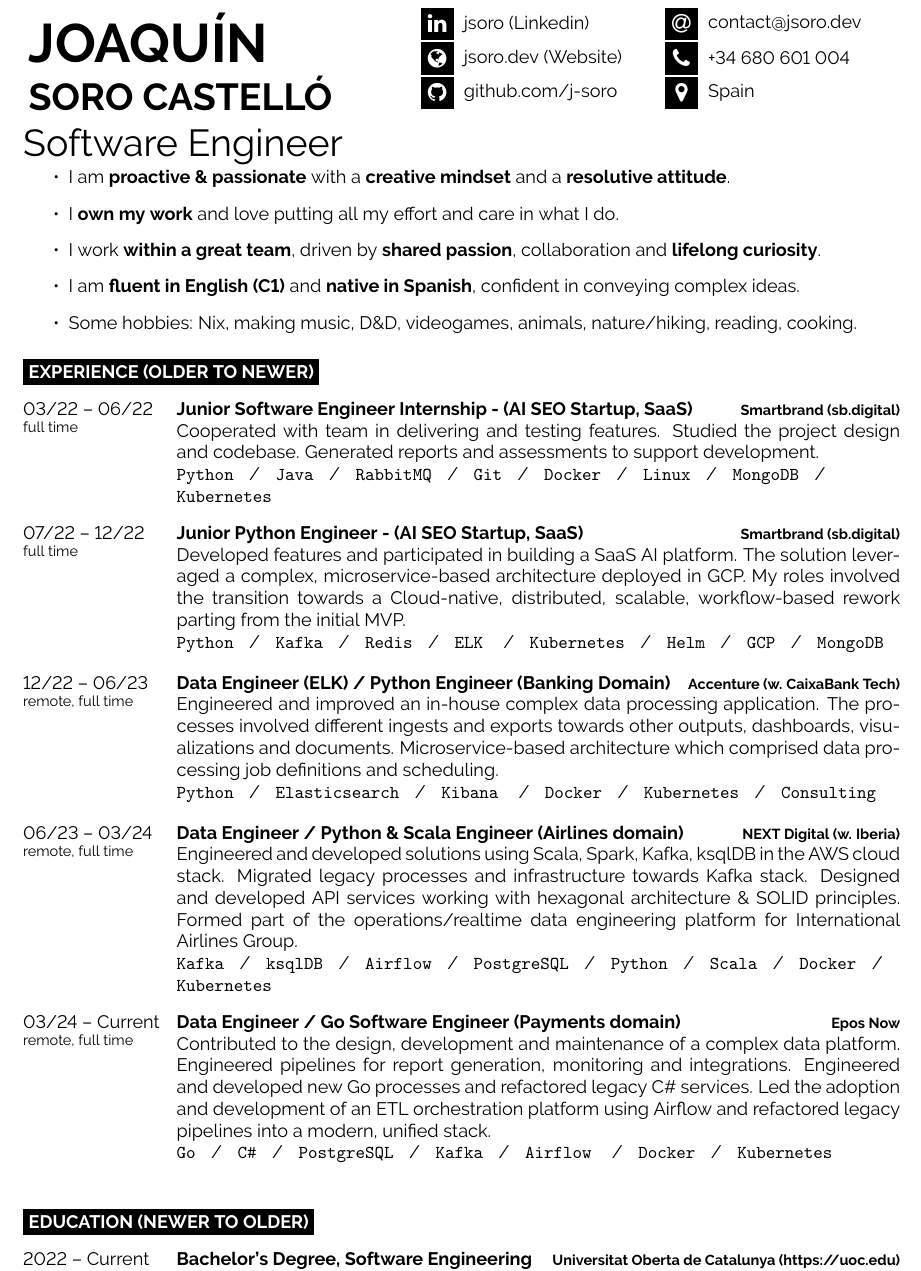
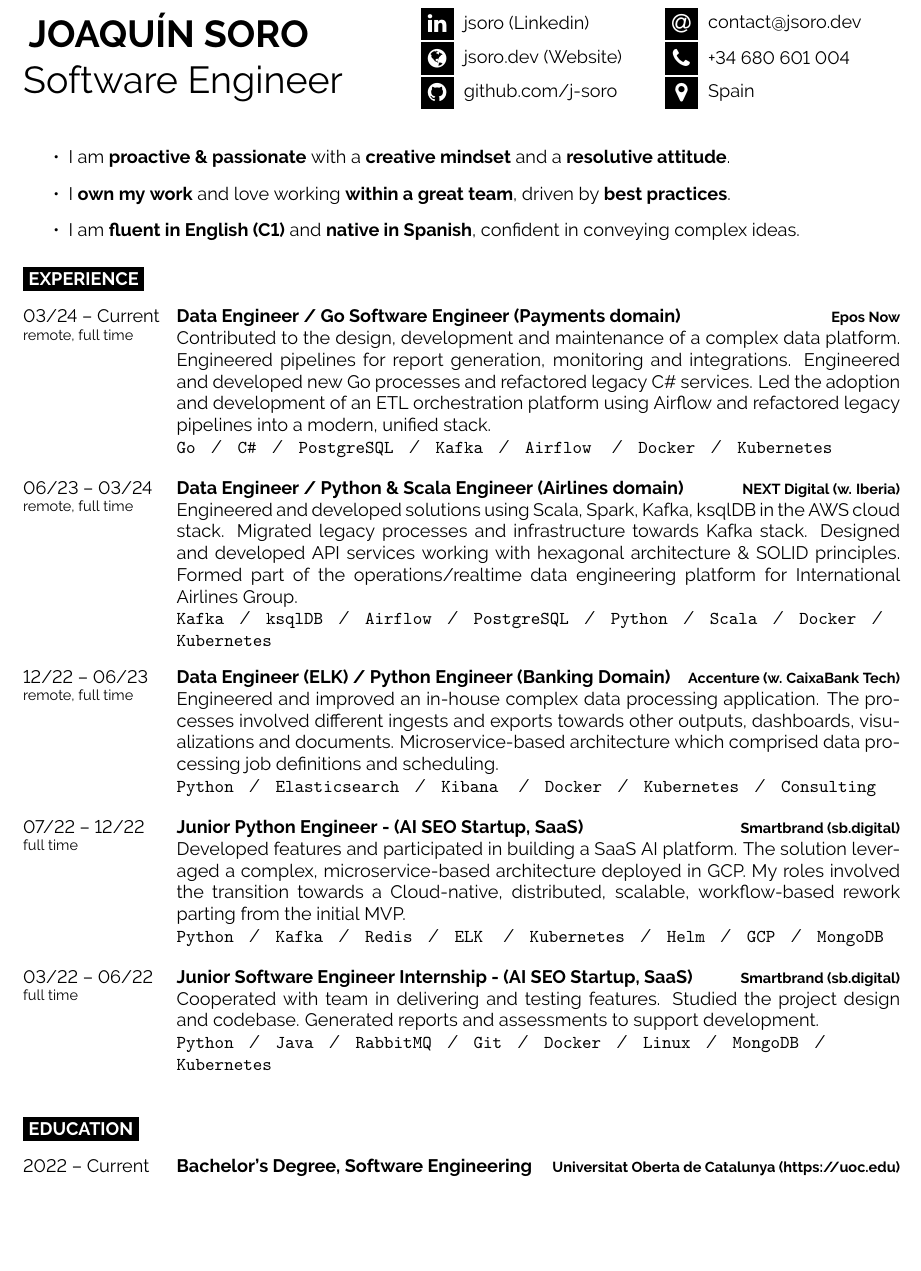
Before and after one commit to j-soro/cv, a LaTeX document (main.tex): part of page 1 of 2, cut so that both start at the same text, the shorter picture padded with empty space. Compiled offline with pdfLaTeX.

Commit message:
Update CV, change experience order, make intro shorter

```diff
--- a/main.tex
+++ b/main.tex
@@ -36,9 +36,8 @@
 
 	% If your name is very short, use just one of the lines below
 	% If your name is very long, reduce the font size or make the minipage wider and reduce the others proportionately
-	\colorbox{white}{{\HUGE\textcolor{black}{\textbf{\MakeUppercase{Joaquín}}}}} % First name
+	\colorbox{white}{{\huge\textcolor{black}{\textbf{\MakeUppercase{Joaquín Soro}}}}} % First name
 
-	\colorbox{white}{{\huge\textcolor{black}{\textbf{\MakeUppercase{Soro Castelló}}}}} % Last name
 	\vspace{6pt}
 
 	{\huge Software Engineer} % Career or current job title
@@ -68,15 +67,14 @@
 %	INTRODUCTION, SKILLS AND TECHNOLOGIES
 %----------------------------------------------------------------------------------------
 
-
+\vspace{0.5cm}
 \begin{minipage}[t]{1\textwidth} % 40% of the page width for the introduction text
 	\vspace{-\baselineskip} % Required for vertically aligning minipages
 		\begin{itemize}
 			\item I am \textbf{proactive \& passionate} with a \textbf{creative mindset} and a \textbf{resolutive attitude}.
-			\item I \textbf{own my work} and love putting all my effort and care in what I do.
-			\item I work \textbf{within a great team}, driven by \textbf{shared passion}, collaboration and \textbf{lifelong curiosity}.
+			\item I \textbf{own my work} and love working \textbf{within a great team}, driven by \textbf{best practices}.
 			\item I am \textbf{fluent in English (C1)} and \textbf{native in Spanish}, confident in conveying complex ideas.
-			\item Some hobbies: Nix, making music, D\&D, videogames, animals, nature/hiking, reading, cooking.
+			% \item Some hobbies: Nix, making music, D\&D, videogames, animals, nature/hiking, reading, cooking.
 		\end{itemize}
 % Dummy text
 \end{minipage}
@@ -100,22 +98,33 @@
 %	EXPERIENCE
 %----------------------------------------------------------------------------------------
 
-\cvsect{Experience (older to newer)}
+\cvsect{Experience}
 
 \begin{entrylist}
 	\entry
-		{03/22 -- 06/22\\\footnotesize{full time}}
-		{Junior Software Engineer Internship - (AI SEO Startup, SaaS)}
-		{Smartbrand (sb.digital)}
-		{Cooperated with team in delivering and testing features. Studied the project design and codebase. Generated reports and assessments to support development. \\
-		\texttt{Python}\slashsep\texttt{Java}\slashsep\texttt{RabbitMQ}\slashsep\texttt{Git}\slashsep\texttt{Docker}\slashsep\texttt{Linux}\slashsep\texttt{MongoDB}\slashsep\texttt{Kubernetes}}
+		{03/24 -- Current\\\footnotesize{remote, full time}}
+		{Data Engineer / Go Software Engineer (Payments domain)}
+		{Epos Now}
+		{
+			Contributed to the design, development and maintenance of a complex data platform.
+			Engineered pipelines for report generation, monitoring and integrations. Engineered and developed new Go processes and refactored legacy C\# services.
+			Led the adoption and development of an ETL orchestration platform using Airflow and refactored legacy pipelines into a modern, unified stack.
+			\\
+		\texttt{Go}\slashsep\texttt{C\#}\slashsep\texttt{PostgreSQL}\slashsep\texttt{Kafka}\slashsep\texttt{Airflow}
+		\slashsep\texttt{Docker}\slashsep\texttt{Kubernetes}}
+
 	\entry
-		{07/22 -- 12/22\\\footnotesize{full time}}
-		{Junior Python Engineer - (AI SEO Startup, SaaS)}
-		{Smartbrand (sb.digital)}
-		{Developed features and participated in building a SaaS AI platform. The solution leveraged a complex, microservice-based architecture deployed in GCP. My roles involved the transition towards a Cloud-native, distributed, scalable, workflow-based rework parting from the initial MVP.\\
-		\texttt{Python}\slashsep\texttt{Kafka}\slashsep\texttt{Redis}\slashsep\texttt{ELK}
-		\slashsep\texttt{Kubernetes}\slashsep\texttt{Helm}\slashsep\texttt{GCP}\slashsep\texttt{MongoDB}}
+		{06/23 -- 03/24\\\footnotesize{remote, full time}}
+		{Data Engineer / Python \& Scala Engineer (Airlines domain)}
+		{NEXT Digital (w. Iberia)}
+		{
+			Engineered and developed solutions using Scala, Spark, Kafka, ksqlDB in the AWS cloud stack.
+			Migrated legacy processes and infrastructure towards Kafka stack. Designed and developed API services
+			working with hexagonal architecture \& SOLID principles. Formed part of the operations/realtime data
+			engineering platform for International Airlines Group.
+			\\
+		\texttt{Kafka}\slashsep\texttt{ksqlDB}\slashsep\texttt{Airflow}\slashsep\texttt{PostgreSQL}\slashsep\texttt{Python}\slashsep\texttt{Scala}\slashsep\texttt{Docker}\slashsep\texttt{Kubernetes}}
+
 	\entry
 		{12/22 -- 06/23\\\footnotesize{remote, full time}}
 		{Data Engineer (ELK) / Python Engineer (Banking Domain)}
@@ -128,35 +137,28 @@
 			definitions and scheduling.\\
 		\texttt{Python}\slashsep\texttt{Elasticsearch}\slashsep\texttt{Kibana}
 		\slashsep\texttt{Docker}\slashsep\texttt{Kubernetes}\slashsep\texttt{Consulting}}
+
 	\entry
-		{06/23 -- 03/24\\\footnotesize{remote, full time}}
-		{Data Engineer / Python \& Scala Engineer (Airlines domain)}
-		{NEXT Digital (w. Iberia)}
-		{
-			Engineered and developed solutions using Scala, Spark, Kafka, ksqlDB in the AWS cloud stack.
-			Migrated legacy processes and infrastructure towards Kafka stack. Designed and developed API services
-			working with hexagonal architecture \& SOLID principles. Formed part of the operations/realtime data
-			engineering platform for International Airlines Group.
-			\\
-		\texttt{Kafka}\slashsep\texttt{ksqlDB}\slashsep\texttt{Airflow}\slashsep\texttt{PostgreSQL}\slashsep\texttt{Python}\slashsep\texttt{Scala}\slashsep\texttt{Docker}\slashsep\texttt{Kubernetes}}
+		{07/22 -- 12/22\\\footnotesize{full time}}
+		{Junior Python Engineer - (AI SEO Startup, SaaS)}
+		{Smartbrand (sb.digital)}
+		{Developed features and participated in building a SaaS AI platform. The solution leveraged a complex, microservice-based architecture deployed in GCP. My roles involved the transition towards a Cloud-native, distributed, scalable, workflow-based rework parting from the initial MVP.\\
+		\texttt{Python}\slashsep\texttt{Kafka}\slashsep\texttt{Redis}\slashsep\texttt{ELK}
+		\slashsep\texttt{Kubernetes}\slashsep\texttt{Helm}\slashsep\texttt{GCP}\slashsep\texttt{MongoDB}}
+
 	\entry
-		{03/24 -- Current\\\footnotesize{remote, full time}}
-		{Data Engineer / Go Software Engineer (Payments domain)}
-		{Epos Now}
-		{
-			Contributed to the design, development and maintenance of a complex data platform.
-			Engineered pipelines for report generation, monitoring and integrations. Engineered and developed new Go processes and refactored legacy C\# services.
-			Led the adoption and development of an ETL orchestration platform using Airflow and refactored legacy pipelines into a modern, unified stack.
-			\\
-		\texttt{Go}\slashsep\texttt{C\#}\slashsep\texttt{PostgreSQL}\slashsep\texttt{Kafka}\slashsep\texttt{Airflow}
-		\slashsep\texttt{Docker}\slashsep\texttt{Kubernetes}}
+		{03/22 -- 06/22\\\footnotesize{full time}}
+		{Junior Software Engineer Internship - (AI SEO Startup, SaaS)}
+		{Smartbrand (sb.digital)}
+		{Cooperated with team in delivering and testing features. Studied the project design and codebase. Generated reports and assessments to support development. \\
+		\texttt{Python}\slashsep\texttt{Java}\slashsep\texttt{RabbitMQ}\slashsep\texttt{Git}\slashsep\texttt{Docker}\slashsep\texttt{Linux}\slashsep\texttt{MongoDB}\slashsep\texttt{Kubernetes}}
 \end{entrylist}
 
 %----------------------------------------------------------------------------------------
 %	EDUCATION
 %----------------------------------------------------------------------------------------
 
-\cvsect{Education (newer to older)}
+\cvsect{Education}
 
 \begin{entrylist}
 	\entry
```
